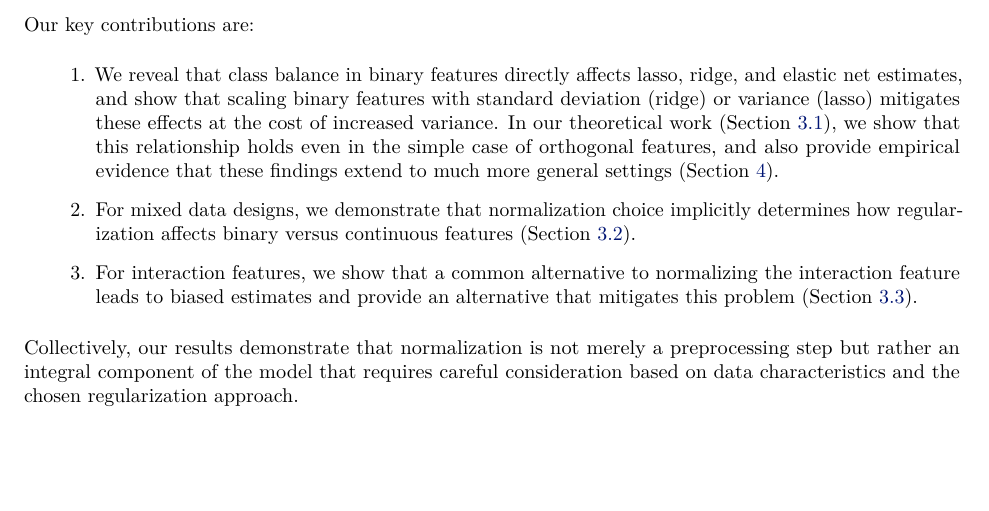
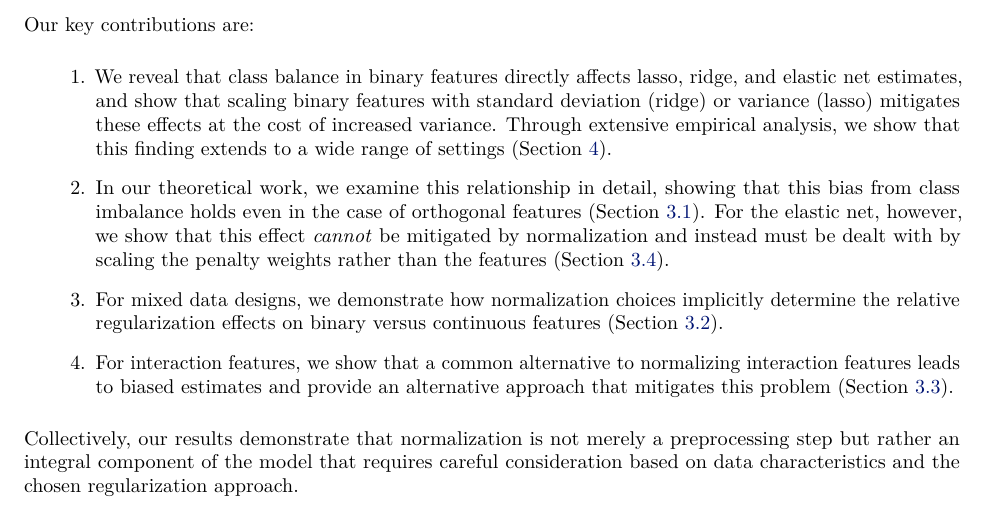
Before and after one commit to jolars/normreg, a LaTeX paper (paper/main.tex, which reads paper/tex/introduction.tex): part of page 3 of 36, cut so that both start at the same text, the shorter picture padded with empty space. Compiled offline with pdfLaTeX.

Commit message:
feat: rephrase and reorganize key contribution list

```diff
--- a/paper/tex/introduction.tex
+++ b/paper/tex/introduction.tex
@@ -136,14 +136,22 @@ Our key contributions are:
 \begin{enumerate}
   \item We reveal that class balance in binary features directly affects lasso, ridge, and elastic
         net estimates, and show that scaling binary features with standard deviation (ridge) or
-        variance (lasso) mitigates these effects at the cost of increased variance. In our
-        theoretical work~(\Cref{sec:theory-binary-features}), we show that this relationship holds
-        even in the simple case of orthogonal features, and also provide empirical evidence that
-        these findings extend to much more general settings~(\Cref{sec:experiments}).
-  \item For mixed data designs, we demonstrate that normalization choice implicitly determines how
-        regularization affects binary versus continuous features~(\Cref{sec:mixed-data}).
-  \item For interaction features, we show that a common alternative to normalizing the interaction
-        feature leads to biased estimates and provide an alternative that mitigates this
+        variance (lasso) mitigates these effects at the cost of increased variance. Through
+        extensive empirical analysis, we show that this finding extends to a wide range of
+        settings~(\Cref{sec:experiments}).
+
+  \item In our theoretical work, we examine this relationship in detail, showing that this bias
+        from class imbalance holds even in the case of orthogonal
+        features~(\Cref{sec:theory-binary-features}). For the elastic net, however, we show that
+        this effect \emph{cannot} be mitigated by normalization and instead must be dealt with by
+        scaling the penalty weights rather than the features~(\Cref{sec:binary-weighting}).
+
+  \item For mixed data designs, we demonstrate how normalization choices implicitly determine the
+        relative regularization effects on binary versus continuous
+        features~(\Cref{sec:mixed-data}).
+
+  \item For interaction features, we show that a common alternative to normalizing interaction
+        features leads to biased estimates and provide an alternative approach that mitigates this
         problem~(\Cref{sec:interactions}).
 \end{enumerate}
 
```
